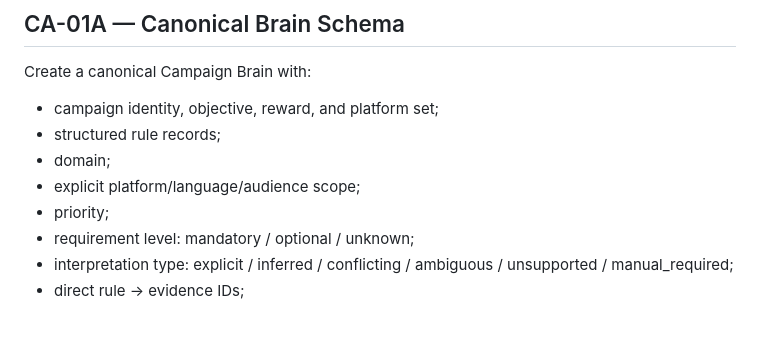
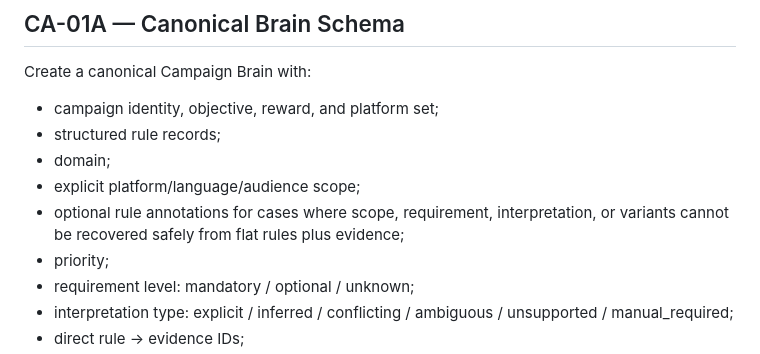
Before and after one commit to ibank31/scrapper-engine, a Markdown page: docs/CAMPAIGN_AGENT_ROADMAP.md, the part around the change. Rendered like a GitHub page; blank space fills up the shorter version.

Commit message:
docs: refine CA-01 annotation contract

```diff
--- a/docs/CAMPAIGN_AGENT_ROADMAP.md
+++ b/docs/CAMPAIGN_AGENT_ROADMAP.md
@@ -1099,6 +1099,7 @@ Create a canonical Campaign Brain with:
 - structured rule records;
 - domain;
 - explicit platform/language/audience scope;
+- optional rule annotations for cases where scope, requirement, interpretation, or variants cannot be recovered safely from flat rules plus evidence;
 - priority;
 - requirement level: mandatory / optional / unknown;
 - interpretation type: explicit / inferred / conflicting / ambiguous / unsupported / manual_required;
```
